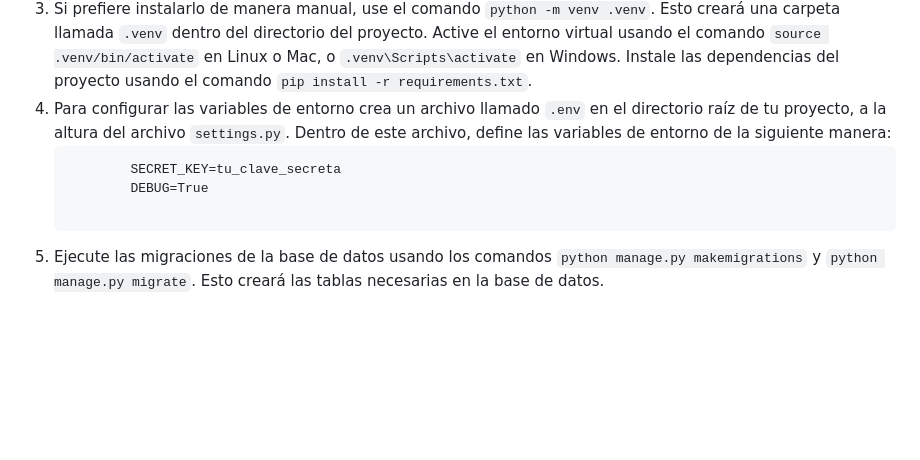
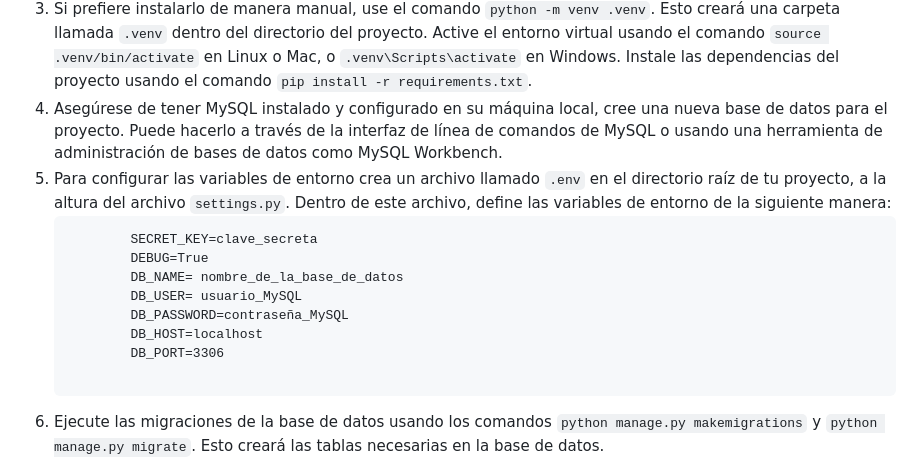
Before and after one commit to No-Country/c16-72-ft-python, a Markdown page: README.md, the part around the change. GitHub-like rendering; blank space fills up the shorter version.

```diff
--- a/README.md
+++ b/README.md
@@ -88,10 +88,16 @@ Puedes acceder a la aplicación web desplegada en: <br> <a href="https://miguelr
     pregunte por las dependencias: elija <code>requirements.txt</code>. Esto creará el entorno virtual e instalará todas las librerías necesarias para ejecutar el proyecto.
     </li>
     <li>Si prefiere instalarlo de manera manual, use el comando <code>python -m venv .venv</code>. Esto creará una carpeta llamada <code>.venv</code> dentro del directorio      del proyecto. Active el entorno virtual usando el comando <code>source .venv/bin/activate</code> en Linux o Mac, o <code>.venv\Scripts\activate</code> en Windows.           Instale las dependencias del proyecto usando el comando <code>pip install -r requirements.txt</code>.</li>
+    <li>Asegúrese de tener MySQL instalado y configurado en su máquina local, cree una nueva base de datos para el proyecto. Puede hacerlo a través de la interfaz de línea de comandos de MySQL o usando una herramienta de administración de bases de datos como MySQL Workbench.</li>
     <li>Para configurar las variables de entorno crea un archivo llamado <code>.env</code> en el directorio raíz de tu proyecto, a la altura del archivo <code>settings.py</code>. Dentro de este archivo, define las variables de entorno de la siguiente manera:<br>
     <pre>
-        SECRET_KEY=tu_clave_secreta
+        SECRET_KEY=clave_secreta
         DEBUG=True
+        DB_NAME= nombre_de_la_base_de_datos
+        DB_USER= usuario_MySQL
+        DB_PASSWORD=contraseña_MySQL
+        DB_HOST=localhost
+        DB_PORT=3306
     </pre>
     </li>
     <li>Ejecute las migraciones de la base de datos usando los comandos <code>python manage.py makemigrations</code> y <code>python manage.py migrate</code>. Esto creará las tablas necesarias en la base de datos.</li>
```
